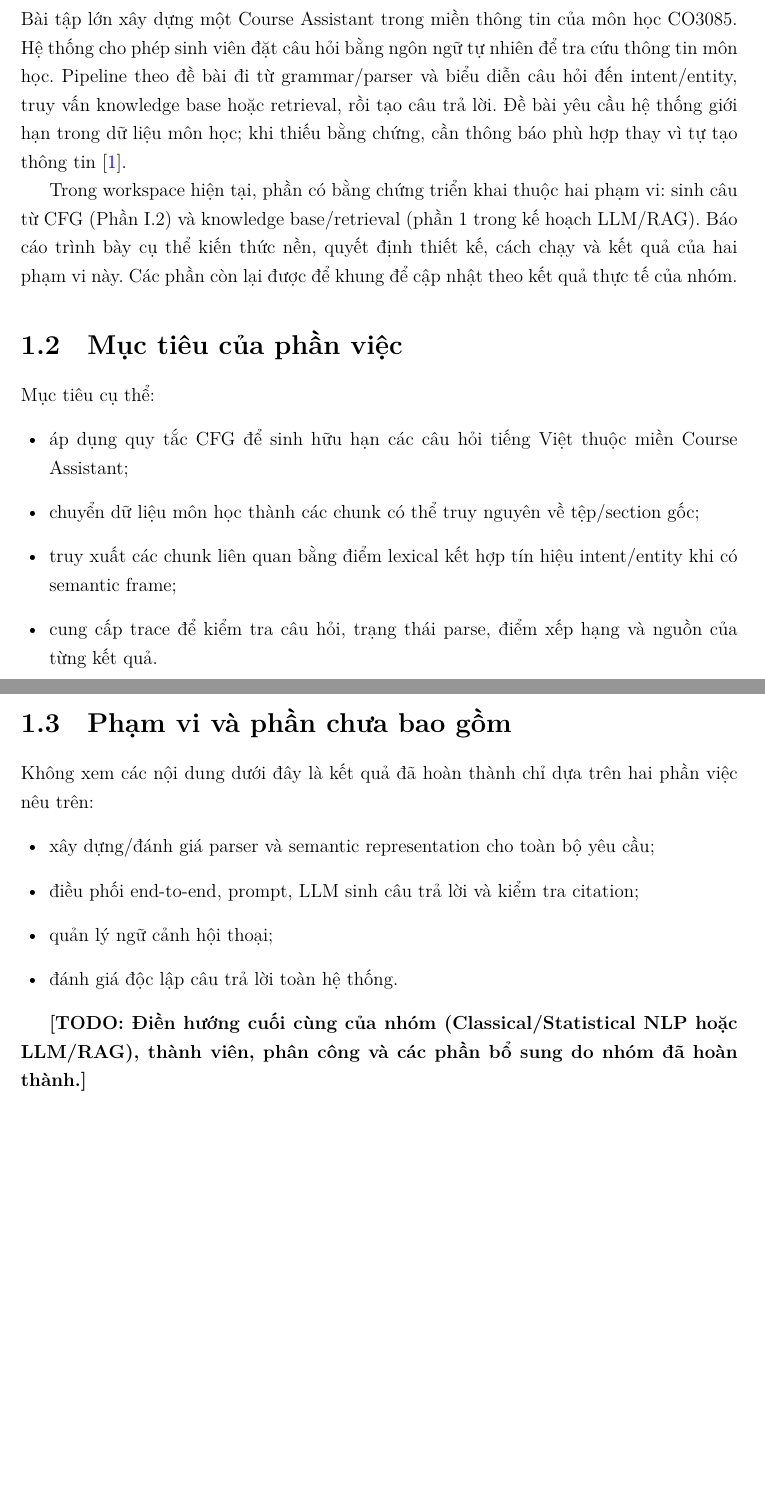
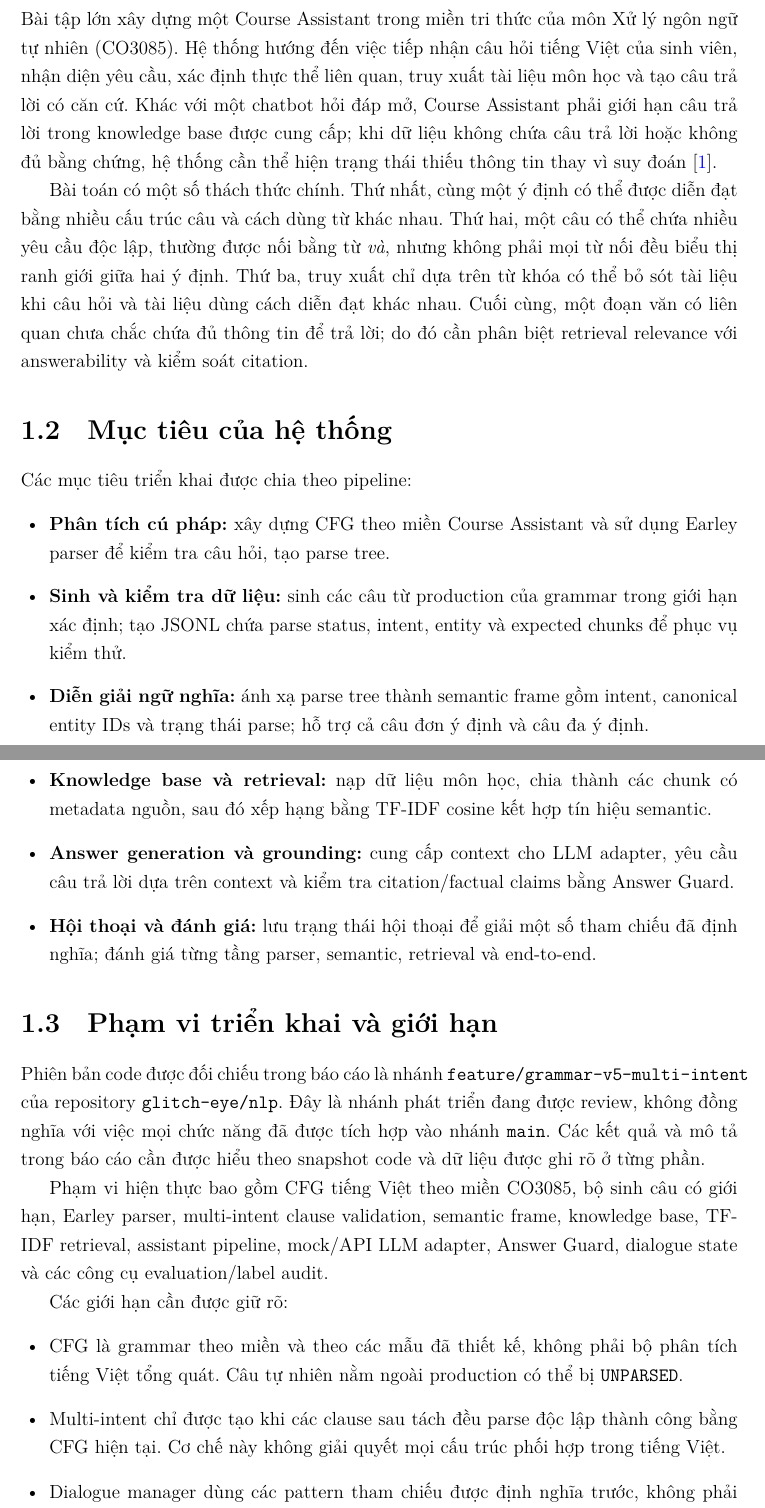
Before and after one commit to glitch-eye/report-nlp, a LaTeX document (main.tex, which reads sections/01-introduction.tex): two parts of pages 5 and 6 of 18 before the commit and two parts of pages 5 and 6 of 19 after it, joined at a grey line, cut so that both start at the same text, the shorter picture padded with empty space. Compiled offline with XeLaTeX; a missing font is replaced by an installed copy or a similar font.

Commit message:
docs(report): update introduction for current NLP implementation

```diff
--- a/sections/01-introduction.tex
+++ b/sections/01-introduction.tex
@@ -2,31 +2,38 @@
 
 \section{Bối cảnh và mục tiêu}
 
-Bài tập lớn xây dựng một Course Assistant trong miền thông tin của môn học CO3085. Hệ thống cho phép sinh viên đặt câu hỏi bằng ngôn ngữ tự nhiên để tra cứu thông tin môn học. Pipeline theo đề bài đi từ grammar/parser và biểu diễn câu hỏi đến intent/entity, truy vấn knowledge base hoặc retrieval, rồi tạo câu trả lời. Đề bài yêu cầu hệ thống giới hạn trong dữ liệu môn học; khi thiếu bằng chứng, cần thông báo phù hợp thay vì tự tạo thông tin \cite{assignment}.
+Bài tập lớn xây dựng một Course Assistant trong miền tri thức của môn Xử lý ngôn ngữ tự nhiên (CO3085). Hệ thống hướng đến việc tiếp nhận câu hỏi tiếng Việt của sinh viên, nhận diện yêu cầu, xác định thực thể liên quan, truy xuất tài liệu môn học và tạo câu trả lời có căn cứ. Khác với một chatbot hỏi đáp mở, Course Assistant phải giới hạn câu trả lời trong knowledge base được cung cấp; khi dữ liệu không chứa câu trả lời hoặc không đủ bằng chứng, hệ thống cần thể hiện trạng thái thiếu thông tin thay vì suy đoán \cite{assignment}.
 
-Trong workspace hiện tại, phần có bằng chứng triển khai thuộc hai phạm vi: sinh câu từ CFG (Phần I.2) và knowledge base/retrieval (phần 1 trong kế hoạch LLM/RAG). Báo cáo trình bày cụ thể kiến thức nền, quyết định thiết kế, cách chạy và kết quả của hai phạm vi này. Các phần còn lại được để khung để cập nhật theo kết quả thực tế của nhóm.
+Bài toán có một số thách thức chính. Thứ nhất, cùng một ý định có thể được diễn đạt bằng nhiều cấu trúc câu và cách dùng từ khác nhau. Thứ hai, một câu có thể chứa nhiều yêu cầu độc lập, thường được nối bằng từ \emph{và}, nhưng không phải mọi từ nối đều biểu thị ranh giới giữa hai ý định. Thứ ba, truy xuất chỉ dựa trên từ khóa có thể bỏ sót tài liệu khi câu hỏi và tài liệu dùng cách diễn đạt khác nhau. Cuối cùng, một đoạn văn có liên quan chưa chắc chứa đủ thông tin để trả lời; do đó cần phân biệt retrieval relevance với answerability và kiểm soát citation.
 
-\section{Mục tiêu của phần việc}
+\section{Mục tiêu của hệ thống}
 
-Mục tiêu cụ thể:
+Các mục tiêu triển khai được chia theo pipeline:
+
 \begin{itemize}
-  \item áp dụng quy tắc CFG để sinh hữu hạn các câu hỏi tiếng Việt thuộc miền Course Assistant;
-  \item chuyển dữ liệu môn học thành các chunk có thể truy nguyên về tệp/section gốc;
-  \item truy xuất các chunk liên quan bằng điểm lexical kết hợp tín hiệu intent/entity khi có semantic frame;
-  \item cung cấp trace để kiểm tra câu hỏi, trạng thái parse, điểm xếp hạng và nguồn của từng kết quả.
+  \item \textbf{Phân tích cú pháp:} xây dựng CFG theo miền Course Assistant và sử dụng Earley parser để kiểm tra câu hỏi, tạo parse tree.
+  \item \textbf{Sinh và kiểm tra dữ liệu:} sinh các câu từ production của grammar trong giới hạn xác định; tạo JSONL chứa parse status, intent, entity và expected chunks để phục vụ kiểm thử.
+  \item \textbf{Diễn giải ngữ nghĩa:} ánh xạ parse tree thành semantic frame gồm intent, canonical entity IDs và trạng thái parse; hỗ trợ cả câu đơn ý định và câu đa ý định.
+  \item \textbf{Knowledge base và retrieval:} nạp dữ liệu môn học, chia thành các chunk có metadata nguồn, sau đó xếp hạng bằng TF-IDF cosine kết hợp tín hiệu semantic.
+  \item \textbf{Answer generation và grounding:} cung cấp context cho LLM adapter, yêu cầu câu trả lời dựa trên context và kiểm tra citation/factual claims bằng Answer Guard.
+  \item \textbf{Hội thoại và đánh giá:} lưu trạng thái hội thoại để giải một số tham chiếu đã định nghĩa; đánh giá từng tầng parser, semantic, retrieval và end-to-end.
 \end{itemize}
 
-\section{Phạm vi và phần chưa bao gồm}
+\section{Phạm vi triển khai và giới hạn}
 
-Không xem các nội dung dưới đây là kết quả đã hoàn thành chỉ dựa trên hai phần việc nêu trên:
+Phiên bản code được đối chiếu trong báo cáo là nhánh \texttt{feature/grammar-v5-multi-intent} của repository \texttt{glitch-eye/nlp}. Đây là nhánh phát triển đang được review, không đồng nghĩa với việc mọi chức năng đã được tích hợp vào nhánh \texttt{main}. Các kết quả và mô tả trong báo cáo cần được hiểu theo snapshot code và dữ liệu được ghi rõ ở từng phần.
+
+Phạm vi hiện thực bao gồm CFG tiếng Việt theo miền CO3085, bộ sinh câu có giới hạn, Earley parser, multi-intent clause validation, semantic frame, knowledge base, TF-IDF retrieval, assistant pipeline, mock/API LLM adapter, Answer Guard, dialogue state và các công cụ evaluation/label audit.
+
+Các giới hạn cần được giữ rõ:
 \begin{itemize}
-  \item xây dựng/đánh giá parser và semantic representation cho toàn bộ yêu cầu;
-  \item điều phối end-to-end, prompt, LLM sinh câu trả lời và kiểm tra citation;
-  \item quản lý ngữ cảnh hội thoại;
-  \item đánh giá độc lập câu trả lời toàn hệ thống.
+  \item CFG là grammar theo miền và theo các mẫu đã thiết kế, không phải bộ phân tích tiếng Việt tổng quát. Câu tự nhiên nằm ngoài production có thể bị \texttt{UNPARSED}.
+  \item Multi-intent chỉ được tạo khi các clause sau tách đều parse độc lập thành công bằng CFG hiện tại. Cơ chế này không giải quyết mọi cấu trúc phối hợp trong tiếng Việt.
+  \item Dialogue manager dùng các pattern tham chiếu được định nghĩa trước, không phải mô hình đồng tham chiếu tổng quát.
+  \item Retrieval dùng TF-IDF và tín hiệu semantic dựa trên luật; chưa phải dense retrieval hoặc neural reranker.
+  \item Mock LLM phục vụ chạy offline và kiểm thử tính nhất quán, không đại diện cho chất lượng của một mô hình ngôn ngữ thật.
+  \item Citation guard xác minh citation có trỏ đến chunk đã cung cấp và kiểm tra một số dạng facts có cấu trúc; điều này chưa chứng minh toàn bộ câu trả lời được entailment bởi nguồn.
 \end{itemize}
-
-\textbf{[TODO: Điền hướng cuối cùng của nhóm (Classical/Statistical NLP hoặc LLM/RAG), thành viên, phân công và các phần bổ sung do nhóm đã hoàn thành.]}
 
 \section{Bố cục báo cáo}
 
```
Also changed, not shown: sections/01-introduction.tex (2 more changed lines).
